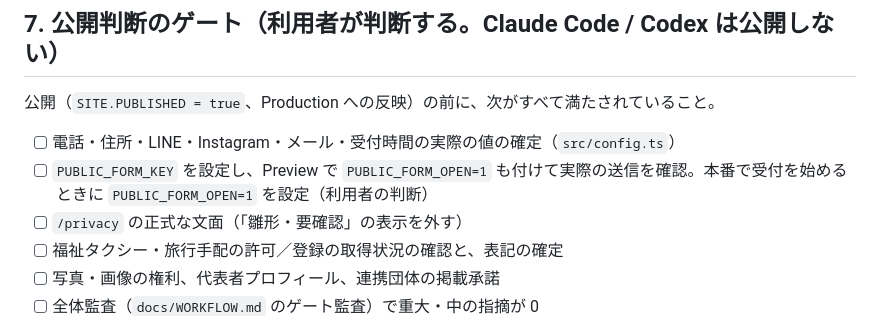
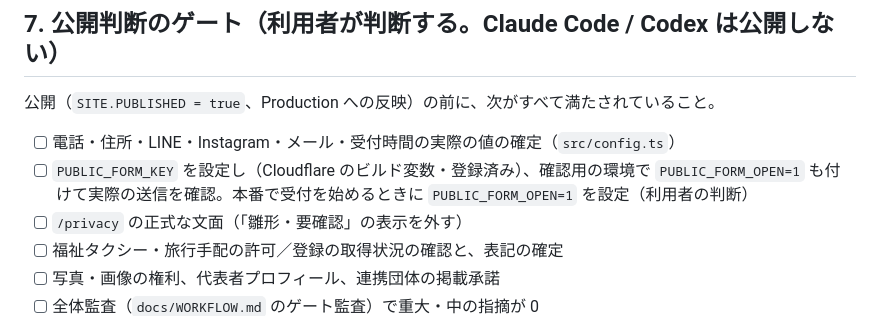
Before and after one commit to daikisakaguchi1994-lab/tsukisoi-support, a Markdown page: docs/PROJECT.md, the part around the change. GitHub-like rendering.

```diff
--- a/docs/PROJECT.md
+++ b/docs/PROJECT.md
@@ -48,7 +48,7 @@
 公開（`SITE.PUBLISHED = true`、Production への反映）の前に、次がすべて満たされていること。
 
 - [ ] 電話・住所・LINE・Instagram・メール・受付時間の実際の値の確定（`src/config.ts`）
-- [ ] `PUBLIC_FORM_KEY` を設定し、Preview で `PUBLIC_FORM_OPEN=1` も付けて実際の送信を確認。本番で受付を始めるときに `PUBLIC_FORM_OPEN=1` を設定（利用者の判断）
+- [ ] `PUBLIC_FORM_KEY` を設定し（Cloudflare のビルド変数・登録済み）、確認用の環境で `PUBLIC_FORM_OPEN=1` も付けて実際の送信を確認。本番で受付を始めるときに `PUBLIC_FORM_OPEN=1` を設定（利用者の判断）
 - [ ] `/privacy` の正式な文面（「雛形・要確認」の表示を外す）
 - [ ] 福祉タクシー・旅行手配の許可／登録の取得状況の確認と、表記の確定
 - [ ] 写真・画像の権利、代表者プロフィール、連携団体の掲載承諾
```
Also changed, not shown: CLAUDE.md (+5 -5 lines), docs/HANDOFF.md (+1 -1 lines).
